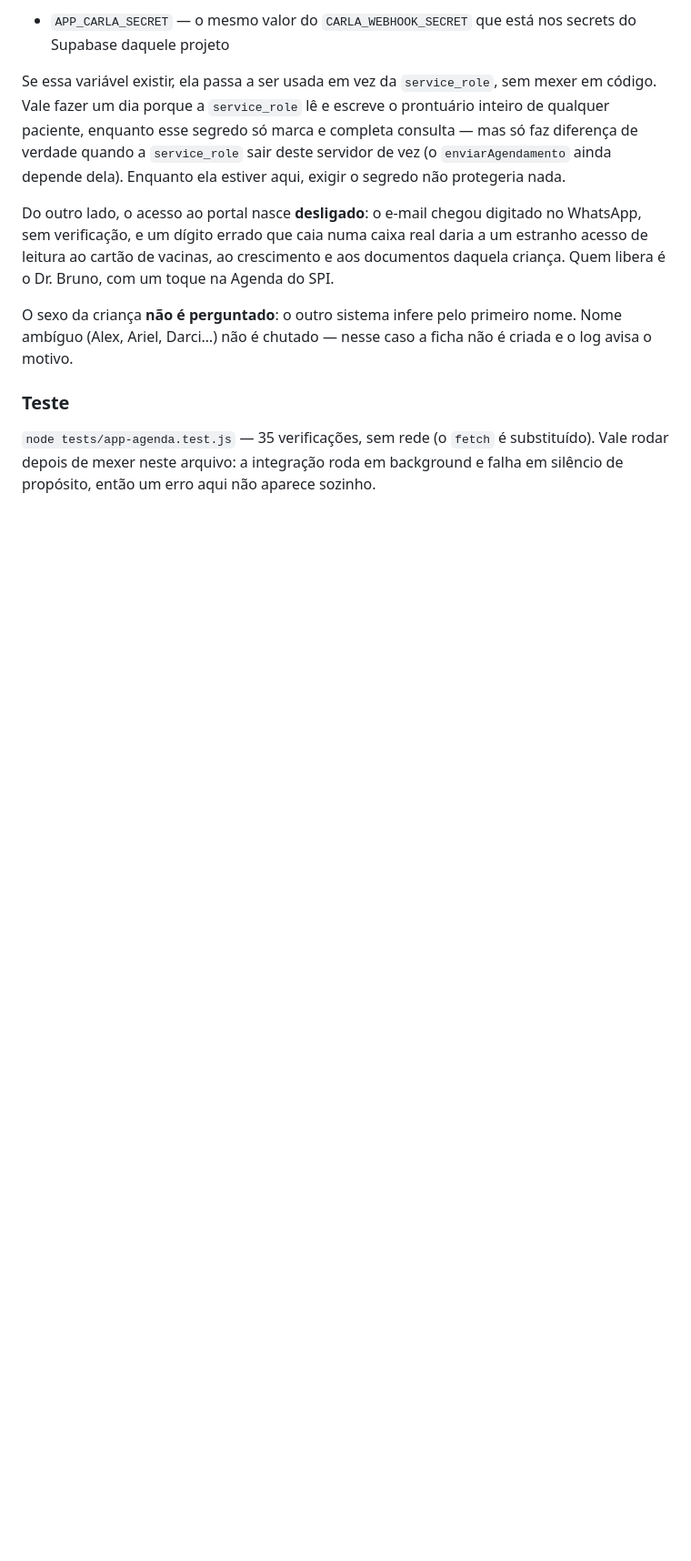
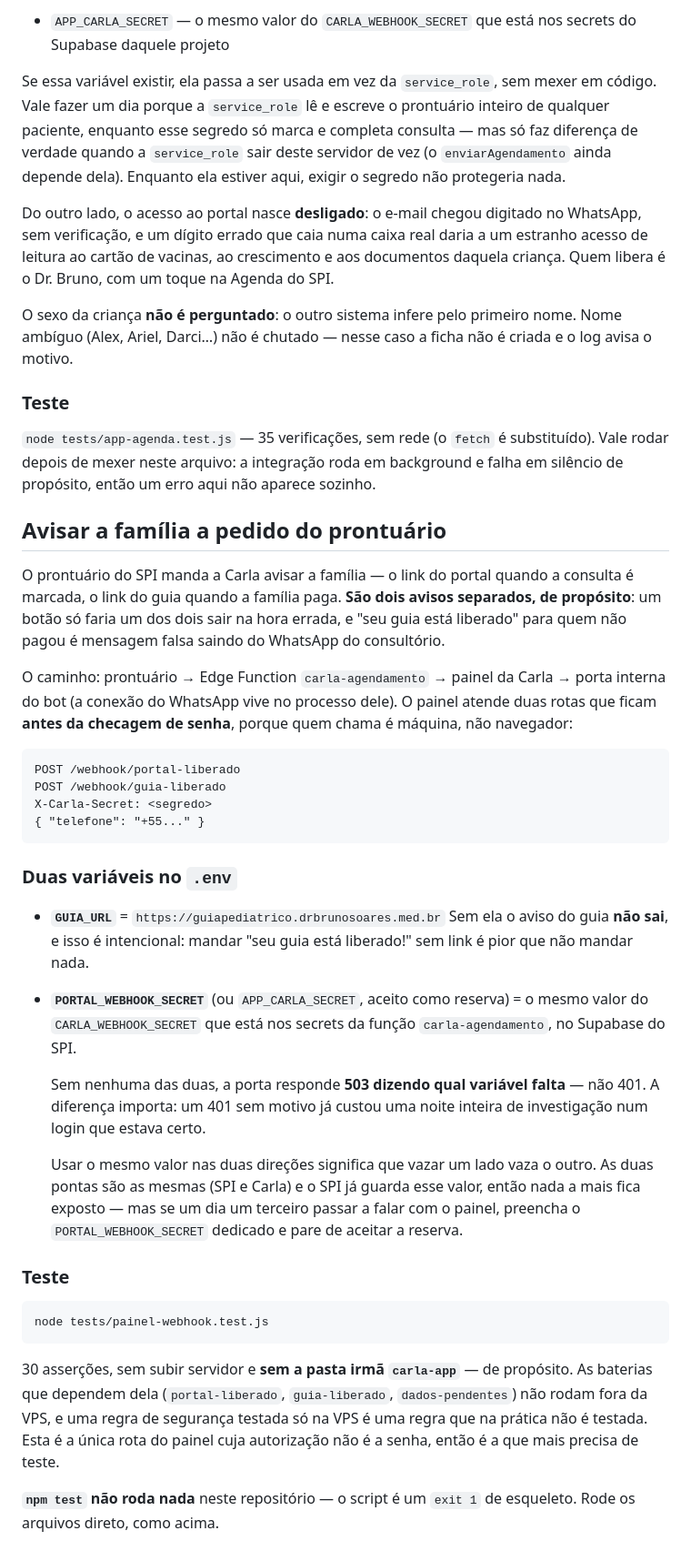
Before and after one commit to brunofransoares-afk/Carla, a Markdown page: README.md, the part around the change. Shown at 91% size. Rendered like a GitHub page; blank space fills up the shorter version.

Commit message:
README: documenta GUIA_URL, a porta de máquina e como rodar o teste dela (#55)
Faltavam três coisas que fizeram um comando de deploy falhar hoje:

- GUIA_URL nunca foi documentada, e é ela que decide se o aviso do guia sai;
- as duas rotas /webhook/* e o segredo que as autentica não estavam em lugar
  nenhum, então a única forma de descobrir era ler o código;
- `npm test` neste repositório é um `exit 1` de esqueleto — mandar rodar isso
  entrega um erro que parece defeito e não é. Os testes rodam direto por arquivo.

Fica registrado também o preço de aceitar APP_CARLA_SECRET como reserva do
PORTAL_WEBHOOK_SECRET: reusar o segredo nas duas direções faz vazar um lado
vazar o outro. Hoje as duas pontas são as mesmas e o SPI já guarda o valor, mas
quem ler isso amanhã precisa saber que essa conta foi feita.


Claude-Session: https://claude.ai/code/session_0143NA8ha7HyjoZCoDXswg7k

Co-authored-by: Claude <noreply@anthropic.com>

````diff
--- a/README.md
+++ b/README.md
@@ -225,3 +225,58 @@ nome. Nome ambíguo (Alex, Ariel, Darci…) não é chutado — nesse caso a fic
 substituído). Vale rodar depois de mexer neste arquivo: a integração roda em
 background e falha em silêncio de propósito, então um erro aqui não aparece
 sozinho.
+
+## Avisar a família a pedido do prontuário
+
+O prontuário do SPI manda a Carla avisar a família — o link do portal quando a
+consulta é marcada, o link do guia quando a família paga. **São dois avisos
+separados, de propósito**: um botão só faria um dos dois sair na hora errada, e
+"seu guia está liberado" para quem não pagou é mensagem falsa saindo do WhatsApp
+do consultório.
+
+O caminho: prontuário → Edge Function `carla-agendamento` → painel da Carla →
+porta interna do bot (a conexão do WhatsApp vive no processo dele). O painel
+atende duas rotas que ficam **antes da checagem de senha**, porque quem chama é
+máquina, não navegador:
+
+```
+POST /webhook/portal-liberado
+POST /webhook/guia-liberado
+X-Carla-Secret: <segredo>
+{ "telefone": "+55..." }
+```
+
+### Duas variáveis no `.env`
+
+- **`GUIA_URL`** = `https://guiapediatrico.drbrunosoares.med.br`
+  Sem ela o aviso do guia **não sai**, e isso é intencional: mandar "seu guia
+  está liberado!" sem link é pior que não mandar nada.
+
+- **`PORTAL_WEBHOOK_SECRET`** (ou `APP_CARLA_SECRET`, aceito como reserva) =
+  o mesmo valor do `CARLA_WEBHOOK_SECRET` que está nos secrets da função
+  `carla-agendamento`, no Supabase do SPI.
+
+  Sem nenhuma das duas, a porta responde **503 dizendo qual variável falta** —
+  não 401. A diferença importa: um 401 sem motivo já custou uma noite inteira de
+  investigação num login que estava certo.
+
+  Usar o mesmo valor nas duas direções significa que vazar um lado vaza o outro.
+  As duas pontas são as mesmas (SPI e Carla) e o SPI já guarda esse valor, então
+  nada a mais fica exposto — mas se um dia um terceiro passar a falar com o
+  painel, preencha o `PORTAL_WEBHOOK_SECRET` dedicado e pare de aceitar a
+  reserva.
+
+### Teste
+
+```
+node tests/painel-webhook.test.js
+```
+
+30 asserções, sem subir servidor e **sem a pasta irmã `carla-app`** — de
+propósito. As baterias que dependem dela (`portal-liberado`, `guia-liberado`,
+`dados-pendentes`) não rodam fora da VPS, e uma regra de segurança testada só na
+VPS é uma regra que na prática não é testada. Esta é a única rota do painel cuja
+autorização não é a senha, então é a que mais precisa de teste.
+
+**`npm test` não roda nada** neste repositório — o script é um `exit 1` de
+esqueleto. Rode os arquivos direto, como acima.
````
